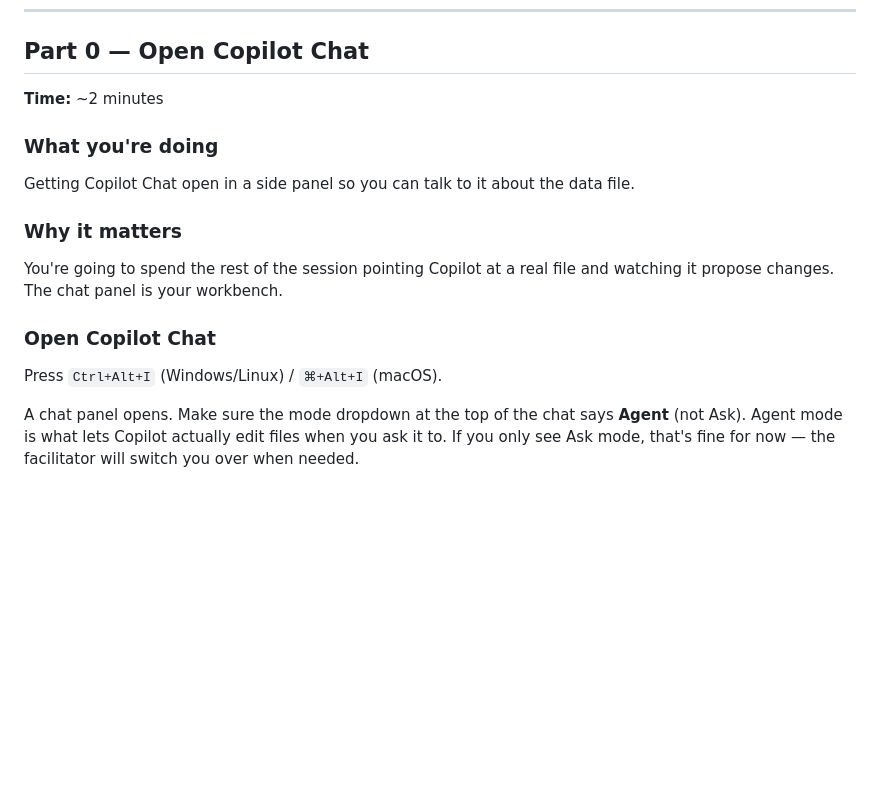
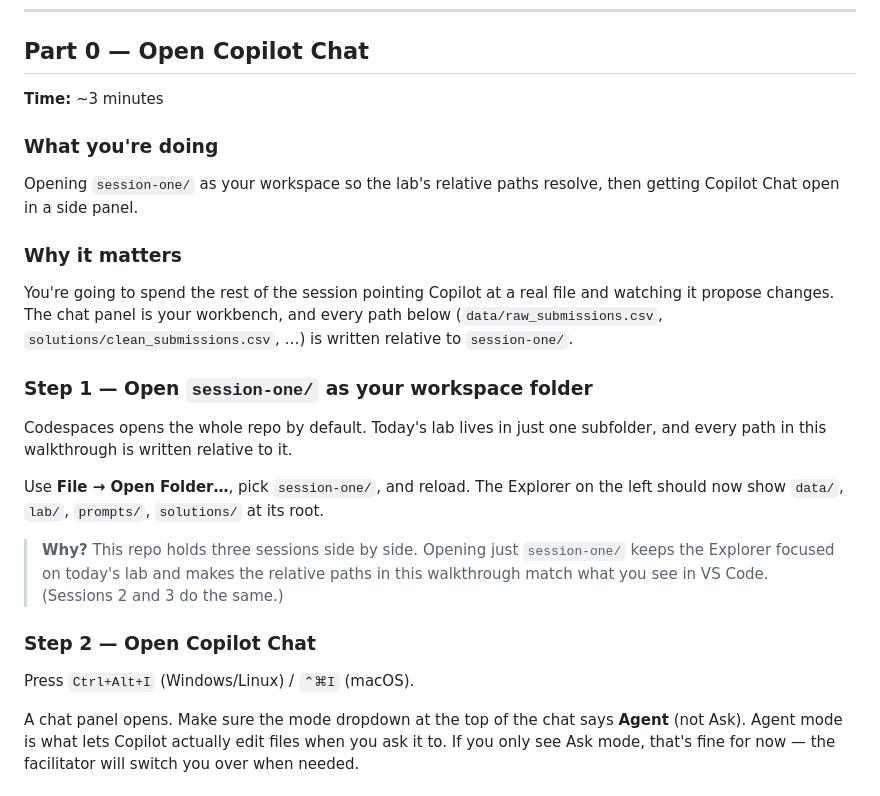
Before and after one commit to stephschofield/isd-vscode-training, a Markdown page: session-one/lab/01-cleanup.md, the part around the change. Rendered like a GitHub page; blank space fills up the shorter version.

```diff
--- a/session-one/lab/01-cleanup.md
+++ b/session-one/lab/01-cleanup.md
@@ -28,17 +28,25 @@ If anything in this list isn't true, raise your hand — the facilitator will ge
 
 ## Part 0 — Open Copilot Chat
 
-**Time:** ~2 minutes
+**Time:** ~3 minutes
 
 ### What you're doing
-Getting Copilot Chat open in a side panel so you can talk to it about the data file.
+Opening `session-one/` as your workspace so the lab's relative paths resolve, then getting Copilot Chat open in a side panel.
 
 ### Why it matters
-You're going to spend the rest of the session pointing Copilot at a real file and watching it propose changes. The chat panel is your workbench.
+You're going to spend the rest of the session pointing Copilot at a real file and watching it propose changes. The chat panel is your workbench, and every path below (`data/raw_submissions.csv`, `solutions/clean_submissions.csv`, …) is written relative to `session-one/`.
 
-### Open Copilot Chat
+### Step 1 — Open `session-one/` as your workspace folder
 
-Press `Ctrl+Alt+I` (Windows/Linux) / `⌘+Alt+I` (macOS).
+Codespaces opens the whole repo by default. Today's lab lives in just one subfolder, and every path in this walkthrough is written relative to it.
+
+Use **File → Open Folder…**, pick `session-one/`, and reload. The Explorer on the left should now show `data/`, `lab/`, `prompts/`, `solutions/` at its root.
+
+> **Why?** This repo holds three sessions side by side. Opening just `session-one/` keeps the Explorer focused on today's lab and makes the relative paths in this walkthrough match what you see in VS Code. (Sessions 2 and 3 do the same.)
+
+### Step 2 — Open Copilot Chat
+
+Press `Ctrl+Alt+I` (Windows/Linux) / `⌃⌘I` (macOS).
 
 A chat panel opens. Make sure the mode dropdown at the top of the chat says **Agent** (not Ask). Agent mode is what lets Copilot actually edit files when you ask it to. If you only see Ask mode, that's fine for now — the facilitator will switch you over when needed.
 
```
Also changed, not shown: session-three/lab/03-briefing.md (+3 -3 lines), session-two/lab/02-synthesis.md (+0 -8 lines).
